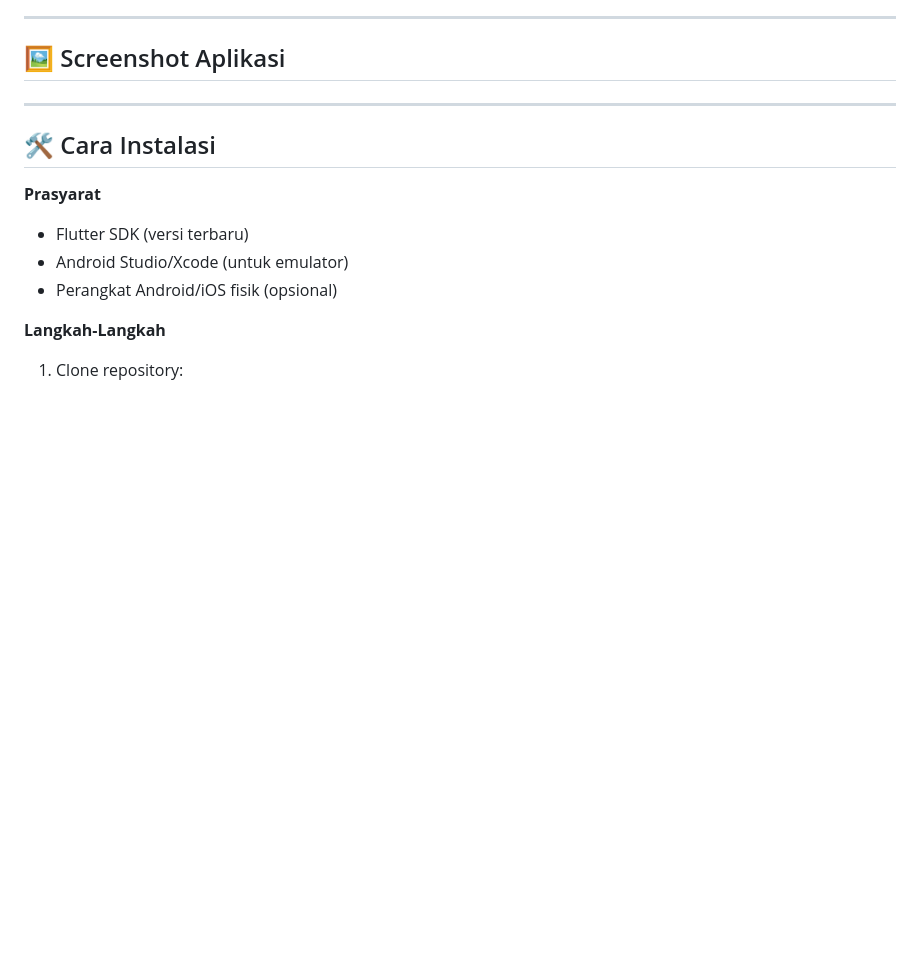
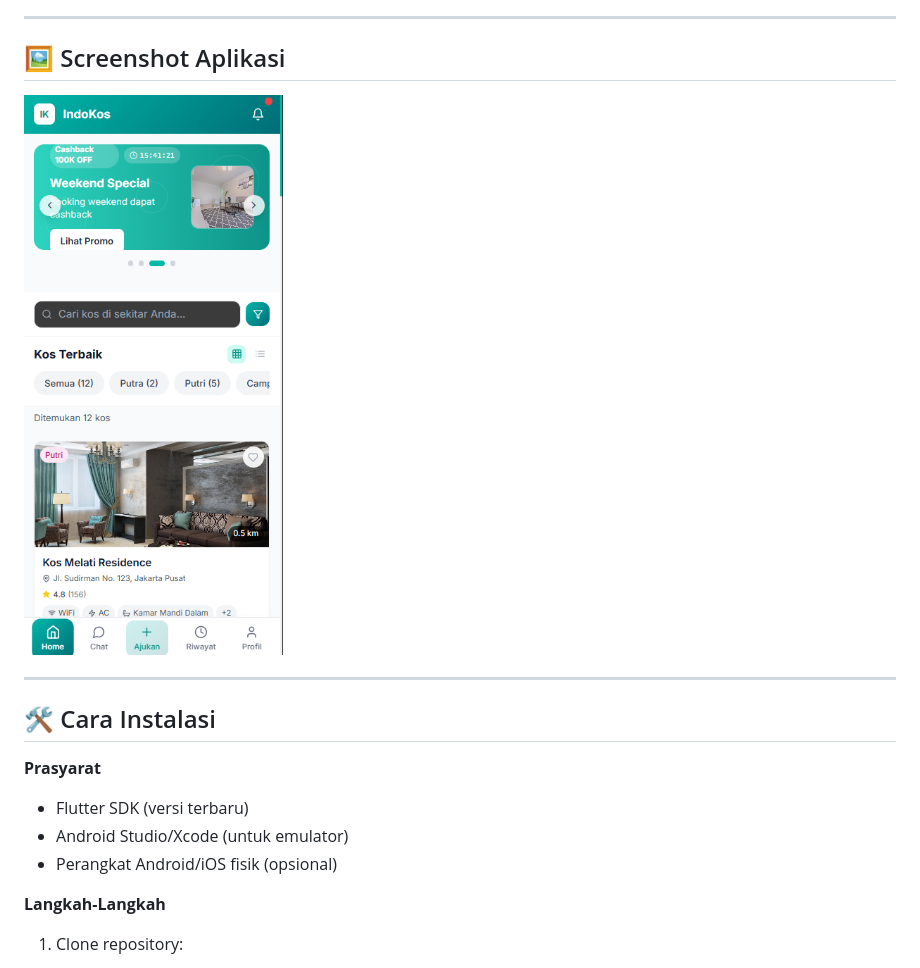
Before and after one commit to AlvindraRamadhan/IndoKos, a Markdown page: README.md, the part around the change. Rendered like a GitHub page; pictures changed too: image.png (added); blank space fills up the shorter version.

```diff
--- a/README.md
+++ b/README.md
@@ -56,7 +56,7 @@ Dengan antarmuka yang user-friendly dan sistem yang aman, IndoKos menjadi solusi
 ---
 
 ## 🖼️ Screenshot Aplikasi
-
+![Beranda](image.png)
 
 
 ---
```
